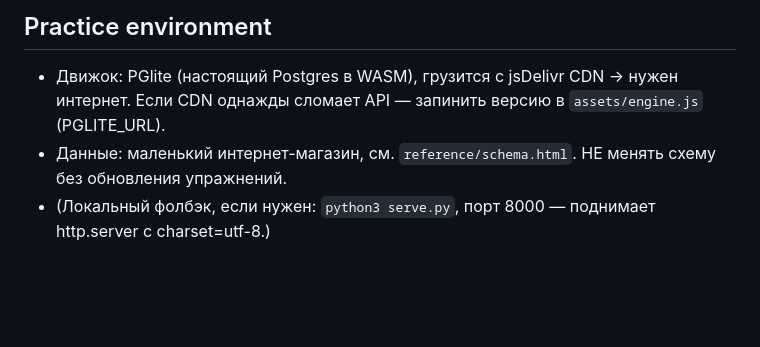
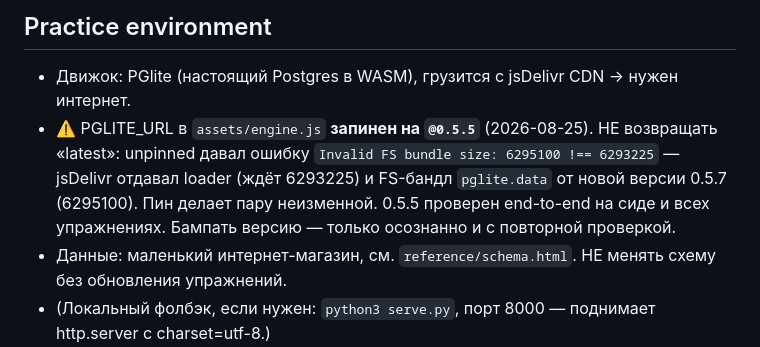
Before and after one commit to stoyanovk/sql-course, a Markdown page: NOTES.md, the part around the change. Rendered like a GitHub page; blank space fills up the shorter version.

Commit message:
Note the PGlite @0.5.5 pin in NOTES (CDN bundle-size fix)
Co-Authored-By: Claude Opus 4.8 <noreply@anthropic.com>

```diff
--- a/NOTES.md
+++ b/NOTES.md
@@ -34,7 +34,10 @@
 
 ## Practice environment
 - Движок: PGlite (настоящий Postgres в WASM), грузится с jsDelivr CDN → нужен интернет.
-  Если CDN однажды сломает API — запинить версию в `assets/engine.js` (PGLITE_URL).
+- ⚠️ PGLITE_URL в `assets/engine.js` **запинен на `@0.5.5`** (2026-08-25). НЕ возвращать «latest»:
+  unpinned давал ошибку `Invalid FS bundle size: 6295100 !== 6293225` — jsDelivr отдавал loader (ждёт 6293225)
+  и FS-бандл `pglite.data` от новой версии 0.5.7 (6295100). Пин делает пару неизменной. 0.5.5 проверен
+  end-to-end на сиде и всех упражнениях. Бампать версию — только осознанно и с повторной проверкой.
 - Данные: маленький интернет-магазин, см. `reference/schema.html`. НЕ менять схему без обновления упражнений.
 - (Локальный фолбэк, если нужен: `python3 serve.py`, порт 8000 — поднимает http.server с charset=utf-8.)
 
```
